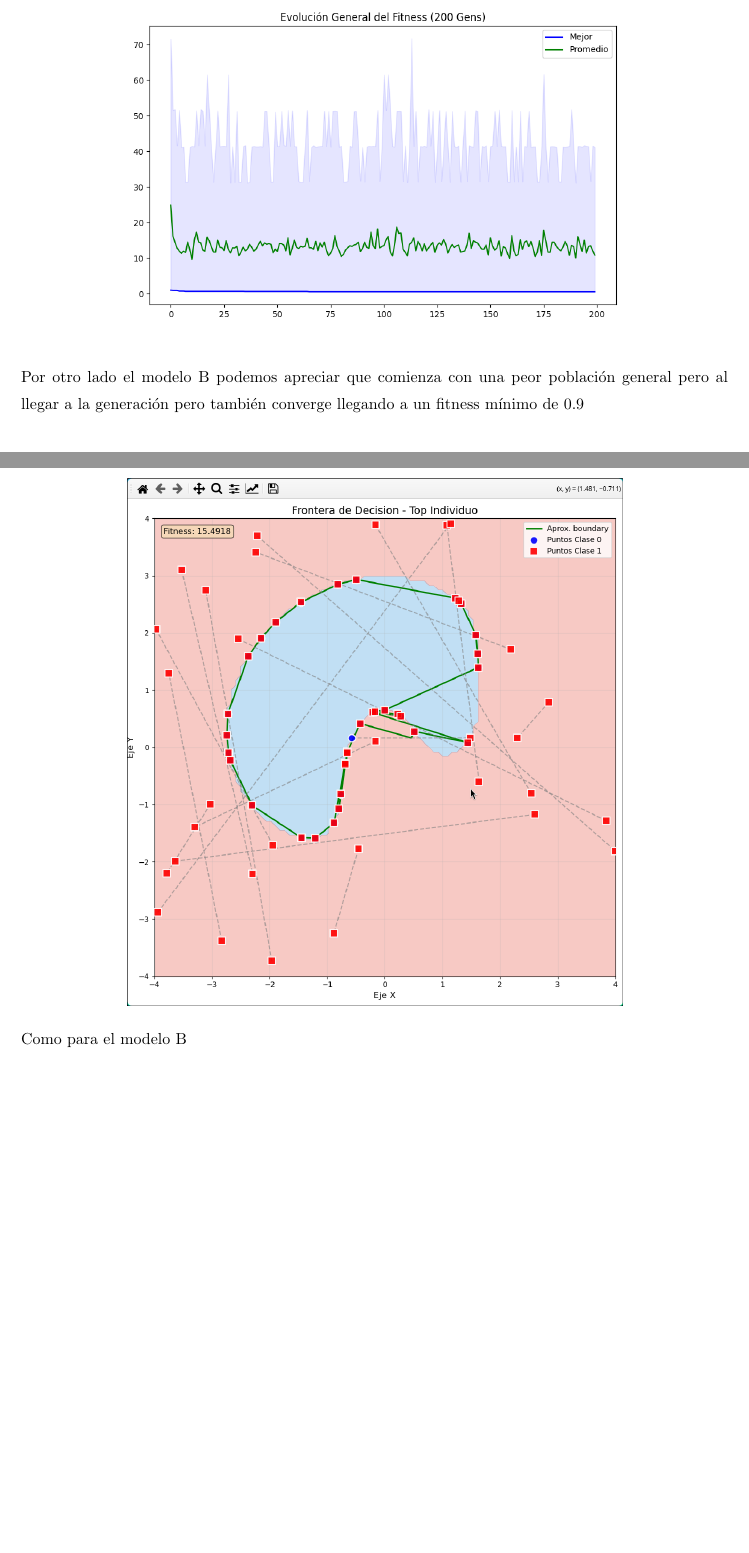
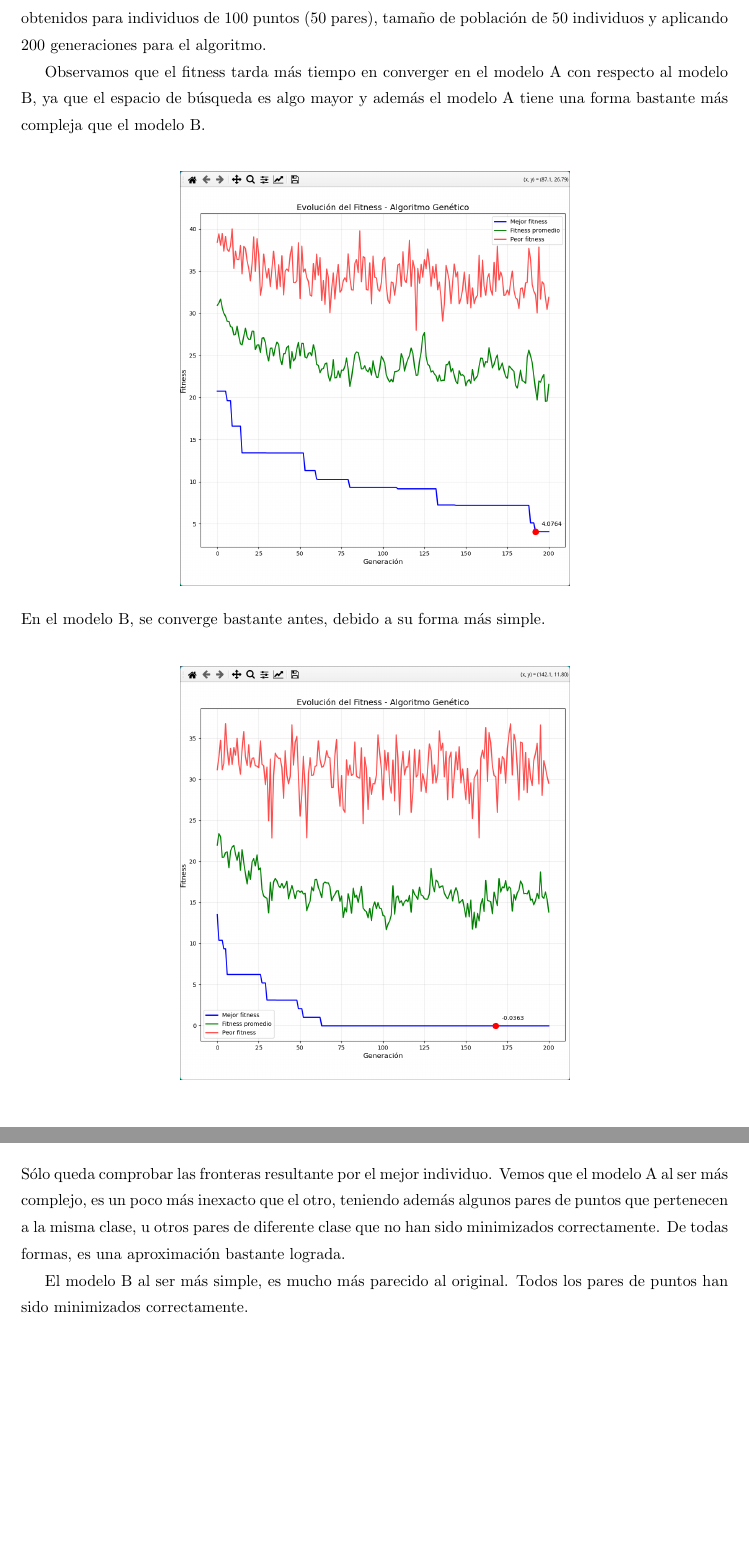
Before and after one commit to dextbrawl/Metaheuristicas, a LaTeX document (P3/Documentation/Practica3.tex): two parts of pages 15 and 19 of 23 before the commit and two parts of pages 15 and 18 of 23 after it, joined at a grey line, cut at the place of the change, the shorter picture padded with empty space. The pictures show the PDF file P3/Documentation/Practica3.pdf that the author committed with the source.

Commit message:
arregladas cositas y documentación god

```diff
--- a/P3/Documentation/Practica3.tex
+++ b/P3/Documentation/Practica3.tex
@@ -537,13 +541,18 @@ A continuación se enumeran las consideraciones más relevantes adoptadas en la
 \section{Análisis de resultados}
 \subsection{Algoritmo genético}
 \subsubsection{Evolución del fitness}
-Al observar la gráfica de la evolución general para el modelo A con un poco de esfuerzo podemos apreciar como el algoritmo encuentra rápidamente buenas soluciones y se estanca, el fitness final es 0.67, mientras que el fitness promedio de la población es aproximadamente 11.
+Para la evolución del valor de fitness, hemos tenido en cuenta el valor del mejor de la población, el valor del peor y el valor promedio de toda la población.
+A continuación, se mostrarán los resultados obtenidos para individuos de 100 puntos (50 pares), tamaño de población de 50 individuos y aplicando 200 generaciones
+para el algoritmo.
+
+Observamos que el fitness tarda más tiempo en converger en el modelo A con respecto al modelo B, ya que el espacio de búsqueda es algo mayor y además el modelo
+A tiene una forma bastante más compleja que el modelo B.\\
 \begin{center}
-  \includegraphics[width=0.85\textwidth]{images/stats_blackbox_modelA/01_evolucion.png}
+  \includegraphics[width=0.55\textwidth]{images/stats_blackbox_modelA/01_evolucion.png}
 \end{center}
-Por otro lado el modelo B podemos apreciar que comienza con una peor población general pero al llegar a la generación pero también converge llegando a un fitness mínimo de 0.9
+En el modelo B, se converge bastante antes, debido a su forma más simple.\\
 \begin{center}
-  \includegraphics[width=0.85\textwidth]{images/stats_blackbox_modelB/01_evolucion.png}
+  \includegraphics[width=0.55\textwidth]{images/stats_blackbox_modelB/01_evolucion.png}
 \end{center}
 \subsubsection{Diversidad genética}
 Para el modelo A la gráfica muestra que la distancia promedio de los individuos al centroide fluctúa constantemente. Tras una pequeña caída inicial ya que se descartan los soluciones iniciales peores, la curva sube y baja de forma periódica en lugar de caer hacia cero lo que demuestra que la población nunca llega a colapsar.
@@ -572,10 +581,13 @@ Y del valor 0.5 para el modelo B
   \includegraphics[width=0.85\textwidth]{images/stats_blackbox_modelB/conv_mut_rate.png}
 \end{center}
 \subsubsection{Análisis de la frontera}
-Por último respecto al estudio del algoritmo genético observamos como quedarían las fronteras, tanto para el modelo A\\
+Sólo queda comprobar las fronteras resultante por el mejor individuo. Vemos que el modelo A al ser más complejo, es un poco más inexacto que el otro,
+teniendo además algunos pares de puntos que pertenecen a la misma clase, u otros pares de diferente clase que no han sido minimizados correctamente. De todas formas,
+es una aproximación bastante lograda.
+
+El modelo B al ser más simple, es mucho más parecido al original. Todos los pares de puntos han sido minimizados correctamente. \\
 \begin{center}
-  \includegraphics[width=0.70\textwidth]{images/stats_blackbox_modelA/05_frontera_final.png}
+  \includegraphics[width=0.6\textwidth]{images/stats_blackbox_modelA/05_frontera_final.png}
 \end{center}
-Como para el modelo B\\
+
 \begin{center}
-  \includegraphics[width=0.70\textwidth]{images/stats_blackbox_modelB/05_frontera_final.png}
```
Also changed, not shown: P3/Documentation/Practica3.pdf, P3/Documentation/images/stats_blackbox_modelA/01_evolucion.png, P3/Documentation/images/stats_blackbox_modelA/05_frontera_final.png, P3/Documentation/images/stats_blackbox_modelB/01_evolucion.png, P3/Documentation/images/stats_blackbox_modelB/05_frontera_final.png, P3/Documentation/Practica3.tex (13 more changed lines), 1 other file.
